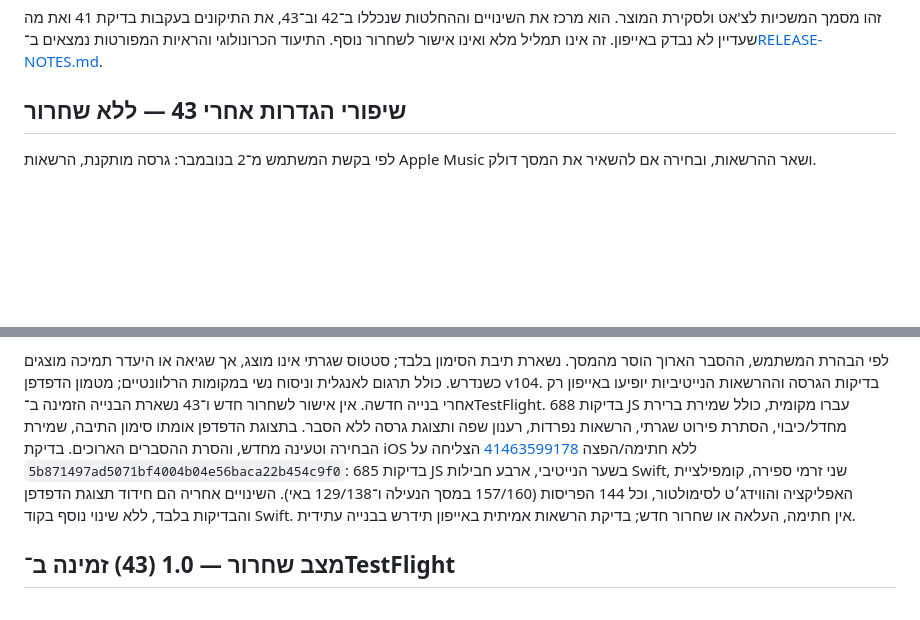
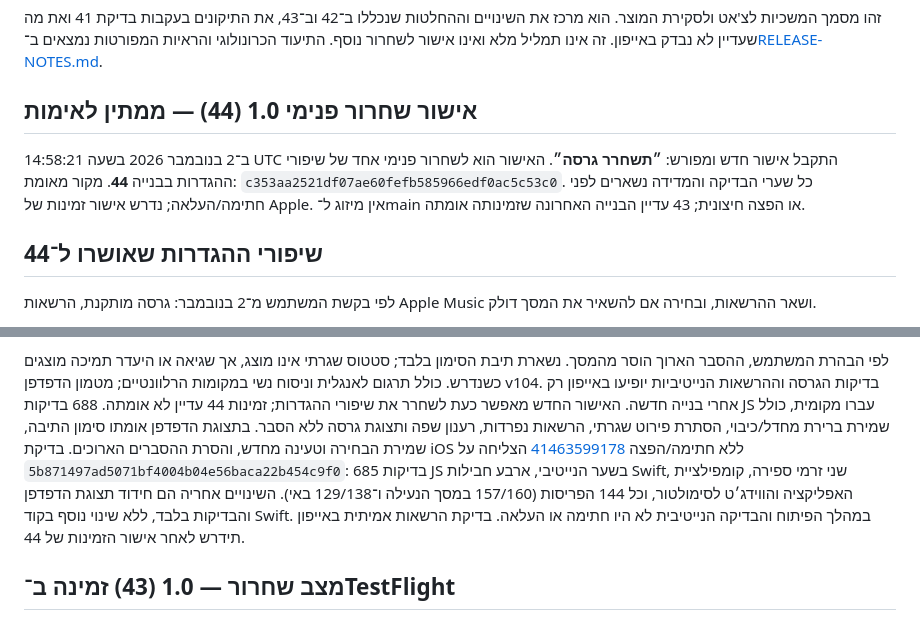
Before and after one commit to Sasidaniel/AutoFit-ios, a Markdown page: PRE-RELEASE-REVIEW.md, 2 parts joined by grey strips. Rendered like a GitHub page; blank space fills up the shorter version.

```diff
--- a/PRE-RELEASE-REVIEW.md
+++ b/PRE-RELEASE-REVIEW.md
@@ -7,7 +7,15 @@
 זה אינו תמליל מלא ואינו אישור לשחרור נוסף.
 התיעוד הכרונולוגי והראיות המפורטות נמצאים ב־[RELEASE-NOTES.md](RELEASE-NOTES.md).
 
-## שיפורי הגדרות אחרי 43 — ללא שחרור
+## אישור שחרור פנימי 1.0 (44) — ממתין לאימות
+
+ב־2 בנובמבר 2026 בשעה 14:58:21 UTC התקבל אישור חדש ומפורש:
+**״תשחרר גרסה״**. האישור הוא לשחרור פנימי אחד של שיפורי ההגדרות בבנייה **44**.
+מקור מאומת: `c353aa2521df07ae60fefb585966edf0ac5c53c0`.
+כל שערי הבדיקה והמדידה נשארים לפני חתימה/העלאה; נדרש אישור זמינות של Apple.
+אין מיזוג ל־main או הפצה חיצונית; 43 עדיין הבנייה האחרונה שזמינותה אומתה.
+
+## שיפורי ההגדרות שאושרו ל־44
 
 לפי בקשת המשתמש מ־2 בנובמבר: גרסה מותקנת, הרשאות Apple Music ושאר ההרשאות,
 ובחירה אם להשאיר את המסך דולק.
@@ -35,7 +43,7 @@
 סטטוס שגרתי אינו מוצג, אך שגיאה או היעדר תמיכה מוצגים כשנדרש.
 כולל תרגום לאנגלית וניסוח נשי במקומות הרלוונטיים; מטמון הדפדפן v104.
 בדיקות הגרסה וההרשאות הנייטיביות יופיעו באייפון רק אחרי בנייה חדשה.
-אין אישור לשחרור חדש ו־43 נשארת הבנייה הזמינה ב־TestFlight.
+האישור החדש מאפשר כעת לשחרר את שיפורי ההגדרות; זמינות 44 עדיין לא אומתה.
 688 בדיקות JS עברו מקומית, כולל שמירת ברירת מחדל/כיבוי, הסתרת פירוט שגרתי,
 הרשאות נפרדות, רענון שפה ותצוגת גרסה ללא הסבר. בתצוגת הדפדפן אומתו סימון
 התיבה, שמירת הבחירה וטעינה מחדש, והסרת ההסברים הארוכים. בדיקת iOS ללא חתימה/הפצה
@@ -44,7 +52,8 @@
 ארבע חבילות Swift, שני זרמי ספירה, קומפילציית האפליקציה והווידג׳ט לסימולטור,
 וכל 144 הפריסות (157/160 במסך הנעילה ו־129/138 באי).
 השינויים אחריה הם חידוד תצוגת הדפדפן והבדיקות בלבד, ללא שינוי נוסף בקוד Swift.
-אין חתימה, העלאה או שחרור חדש; בדיקת הרשאות אמיתית באייפון תידרש בבנייה עתידית.
+במהלך הפיתוח והבדיקה הנייטיבית לא היו חתימה או העלאה.
+בדיקת הרשאות אמיתית באייפון תידרש לאחר אישור הזמינות של 44.
 
 ## מצב שחרור — 1.0 (43) זמינה ב־TestFlight
 
```
Also changed, not shown: RELEASE-NOTES.md (+15 -10 lines).
